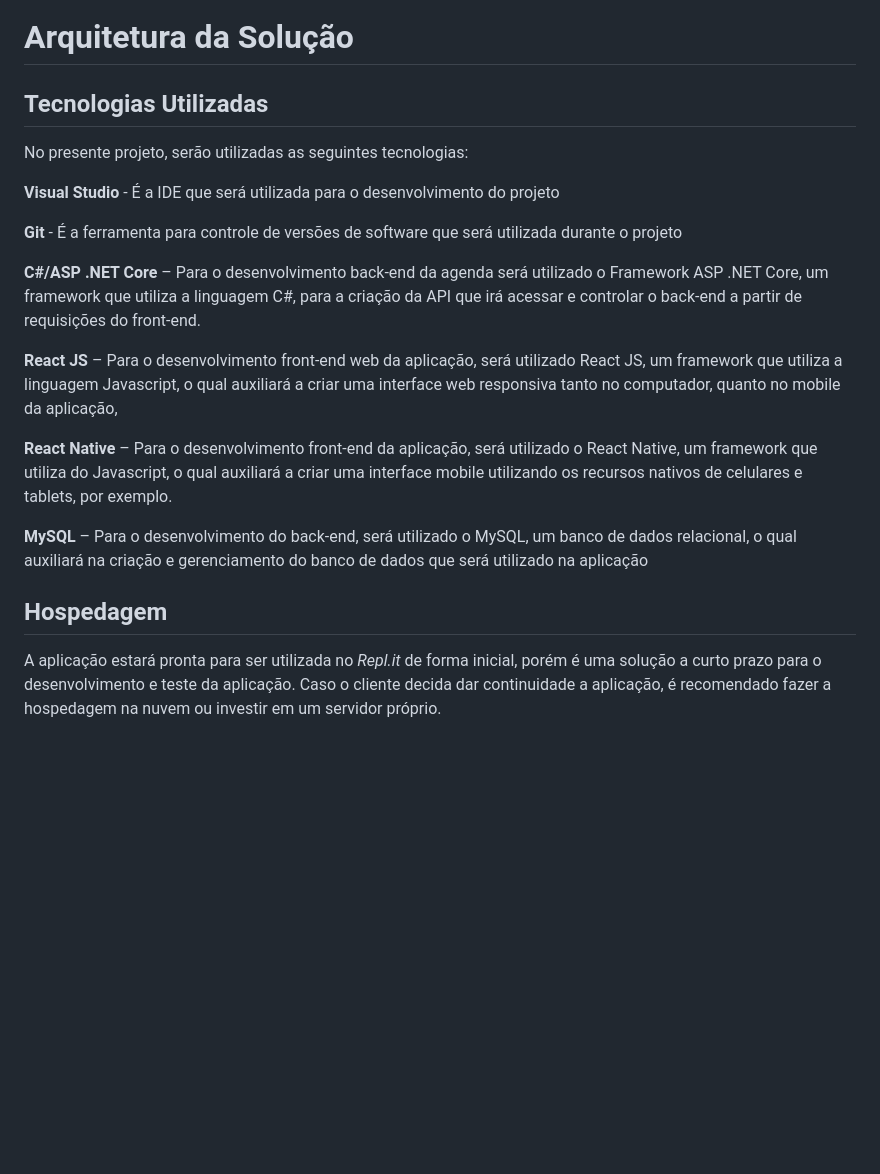
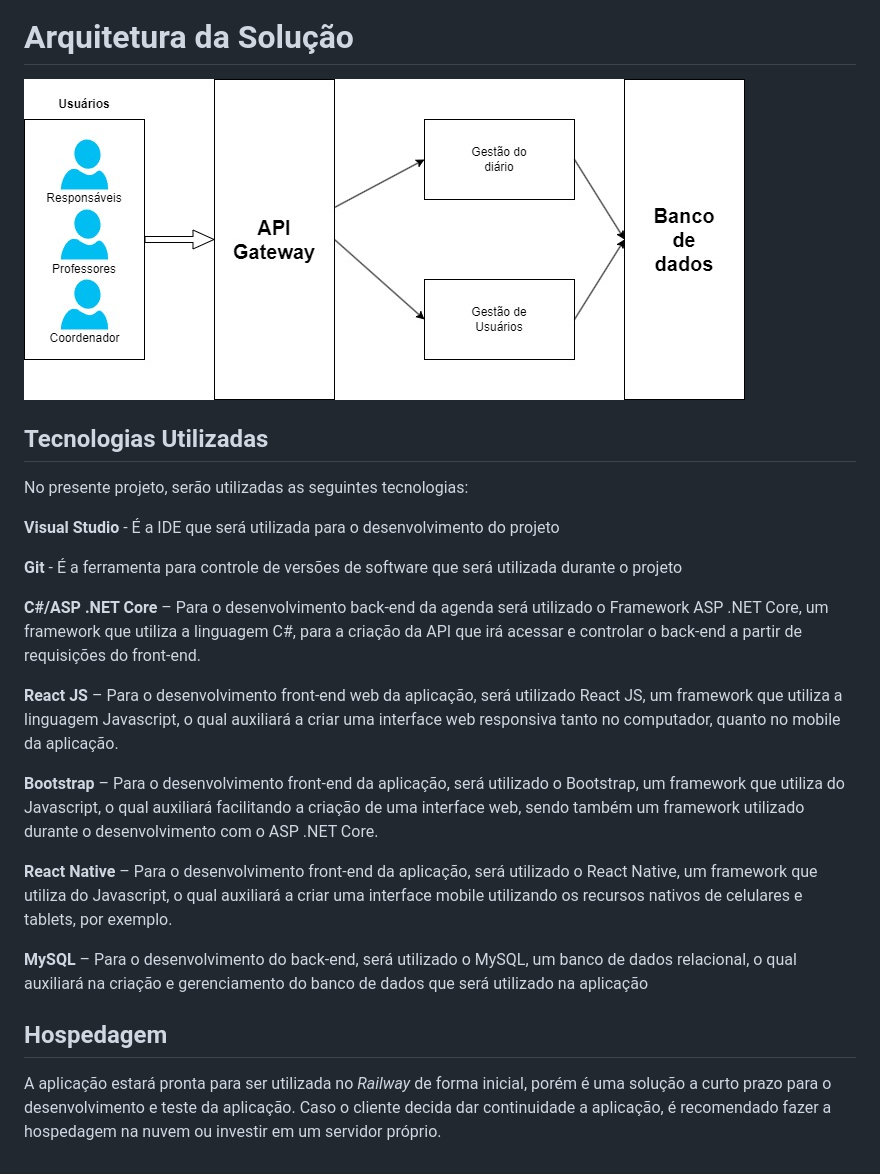
Before and after one commit to ICEI-PUC-Minas-PMV-SI/pmv-si-2024-1-pe6-t1-g2-ibi, a Markdown page: docs/contexto.md, the part around the change. Drawn GitHub-style; blank space fills up the shorter version.

Commit message:
Correção Hospedagem e Add imagem de Arquitetura de Solução

```diff
--- a/docs/contexto.md
+++ b/docs/contexto.md
@@ -129,6 +129,8 @@ O gerenciamento adequado de tarefas contribuirá para que o projeto alcance alto
 
 # Arquitetura da Solução
 
+![image](https://github.com/ICEI-PUC-Minas-PMV-SI/pmv-si-2024-1-pe6-t1-g2-ibi/blob/main/docs/img/arquitetura-servicos.jpg?raw=true)
+
 ## Tecnologias Utilizadas
 
 No presente projeto, serão utilizadas as seguintes tecnologias:
@@ -139,7 +141,9 @@ No presente projeto, serão utilizadas as seguintes tecnologias:
 
 **C#/ASP .NET Core** – Para o desenvolvimento back-end da agenda será utilizado o Framework ASP .NET Core, um framework que utiliza a linguagem C#, para a criação da API que irá acessar e controlar o back-end a partir de requisições do front-end.
 
-**React JS** – Para o desenvolvimento front-end web da aplicação, será utilizado React JS, um framework que utiliza a linguagem Javascript, o qual auxiliará a criar uma interface web responsiva tanto no computador, quanto no mobile da aplicação,
+**React JS** – Para o desenvolvimento front-end web da aplicação, será utilizado React JS, um framework que utiliza a linguagem Javascript, o qual auxiliará a criar uma interface web responsiva tanto no computador, quanto no mobile da aplicação.
+
+**Bootstrap** – Para o desenvolvimento front-end da aplicação, será utilizado o Bootstrap, um framework que utiliza do Javascript, o qual auxiliará facilitando a criação de uma interface web, sendo também um framework utilizado durante o desenvolvimento com o ASP .NET Core.
 
 **React Native** – Para o desenvolvimento front-end da aplicação, será utilizado o React Native, um framework que utiliza do Javascript, o qual auxiliará a criar uma interface mobile utilizando os recursos nativos de celulares e tablets, por exemplo.
 
@@ -147,4 +151,4 @@ No presente projeto, serão utilizadas as seguintes tecnologias:
 
 ## Hospedagem
 
-A aplicação estará pronta para ser utilizada no *Repl.it* de forma inicial, porém é uma solução a curto prazo para o desenvolvimento e teste da aplicação. Caso o cliente decida dar continuidade a aplicação, é recomendado fazer a hospedagem na nuvem ou investir em um servidor próprio.
+A aplicação estará pronta para ser utilizada no *Railway* de forma inicial, porém é uma solução a curto prazo para o desenvolvimento e teste da aplicação. Caso o cliente decida dar continuidade a aplicação, é recomendado fazer a hospedagem na nuvem ou investir em um servidor próprio.
```
